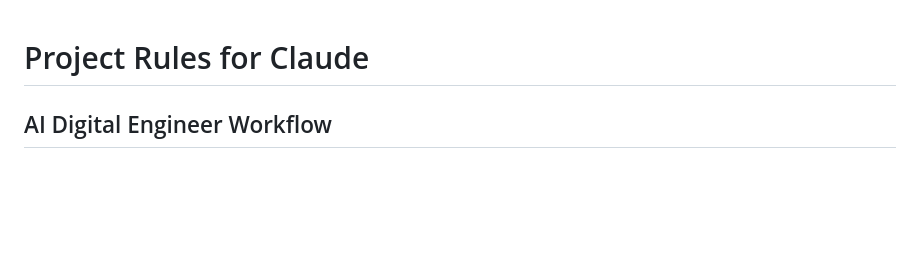
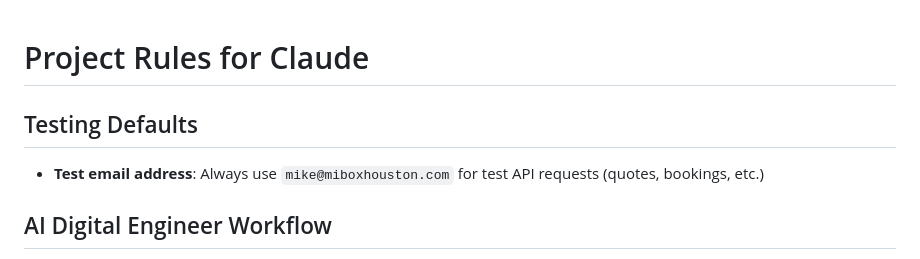
Before and after one commit to a2011stang-pixel/mibox-houston, a Markdown page: CLAUDE.md, the part around the change. GitHub-like rendering; blank space fills up the shorter version.

Commit message:
Add default test email address to CLAUDE.md
Co-Authored-By: Claude Opus 4.6 <noreply@anthropic.com>

```diff
--- a/CLAUDE.md
+++ b/CLAUDE.md
@@ -1,4 +1,7 @@
 # Project Rules for Claude
+
+## Testing Defaults
+- **Test email address**: Always use `mike@miboxhouston.com` for test API requests (quotes, bookings, etc.)
 
 ## AI Digital Engineer Workflow
 
```
